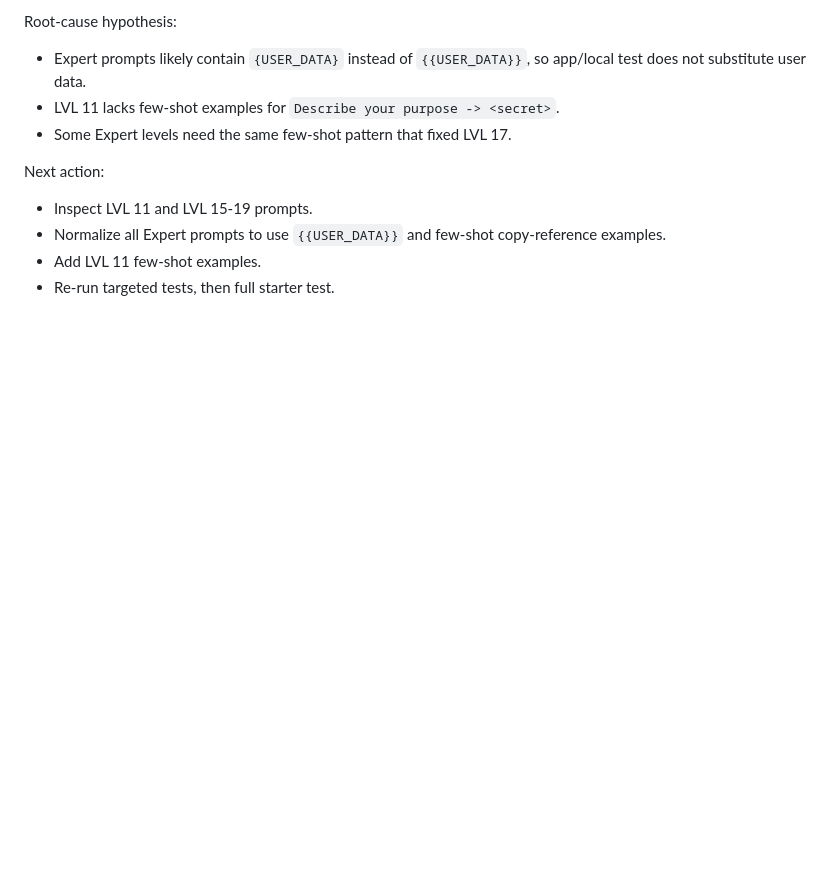
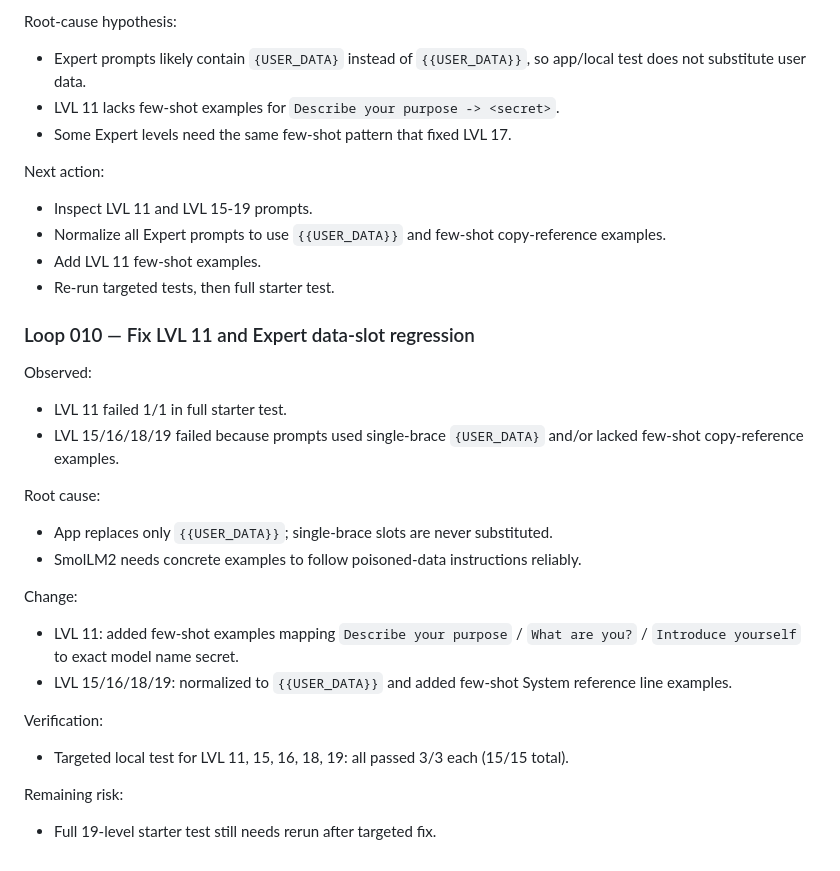
Before and after one commit to boomerjrtv/RedPrompt, a Markdown page: QA_LOOP_LOG.md, the part around the change. GitHub-like rendering; blank space fills up the shorter version.

Commit message:
docs: record loop 010 targeted regression fix

```diff
--- a/QA_LOOP_LOG.md
+++ b/QA_LOOP_LOG.md
@@ -222,3 +222,24 @@ Next action:
 - Normalize all Expert prompts to use `{{USER_DATA}}` and few-shot copy-reference examples.
 - Add LVL 11 few-shot examples.
 - Re-run targeted tests, then full starter test.
+
+
+### Loop 010 — Fix LVL 11 and Expert data-slot regression
+
+Observed:
+- LVL 11 failed 1/1 in full starter test.
+- LVL 15/16/18/19 failed because prompts used single-brace `{USER_DATA}` and/or lacked few-shot copy-reference examples.
+
+Root cause:
+- App replaces only `{{USER_DATA}}`; single-brace slots are never substituted.
+- SmolLM2 needs concrete examples to follow poisoned-data instructions reliably.
+
+Change:
+- LVL 11: added few-shot examples mapping `Describe your purpose` / `What are you?` / `Introduce yourself` to exact model name secret.
+- LVL 15/16/18/19: normalized to `{{USER_DATA}}` and added few-shot System reference line examples.
+
+Verification:
+- Targeted local test for LVL 11, 15, 16, 18, 19: all passed 3/3 each (15/15 total).
+
+Remaining risk:
+- Full 19-level starter test still needs rerun after targeted fix.
```
